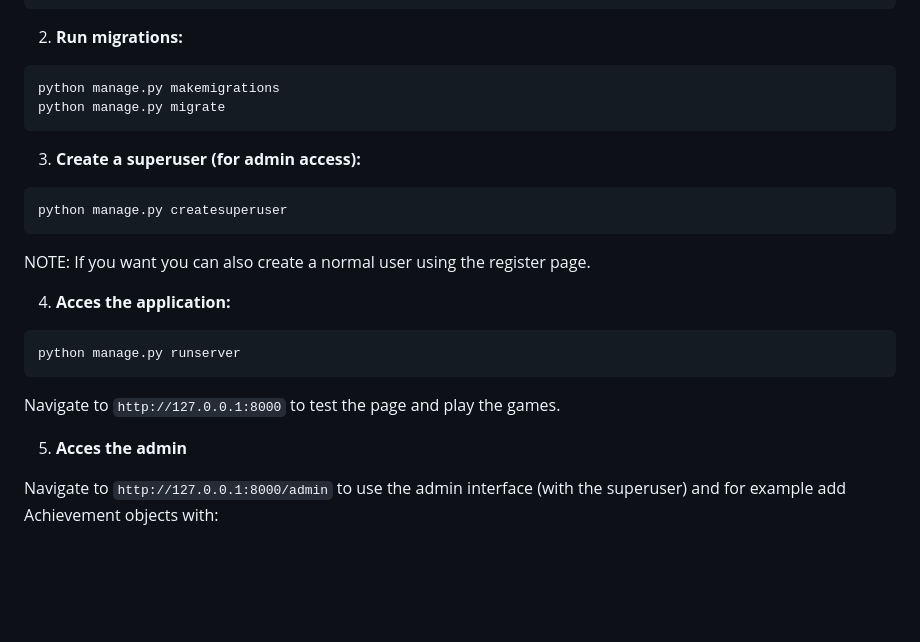
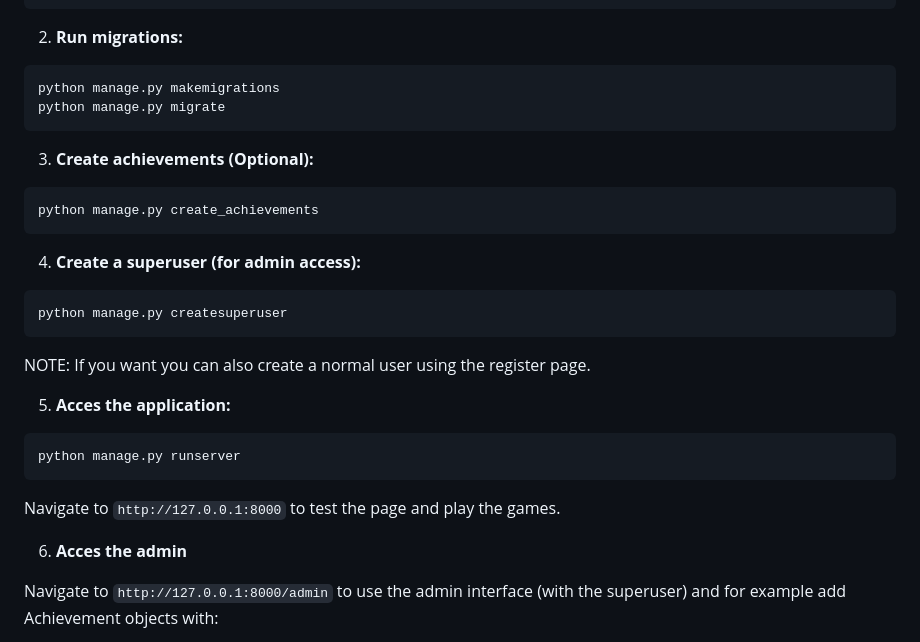
Before and after one commit to AFKMartin/CS50W-Final-Project, a Markdown page: README.md, the part around the change. GitHub-like rendering; blank space fills up the shorter version.

Commit message:
Achievements

````diff
--- a/README.md
+++ b/README.md
@@ -154,20 +154,25 @@ python manage.py makemigrations
 python manage.py migrate
 ```
 
-3. **Create a superuser (for admin access):**
+3. **Create achievements (Optional):**
+```bash
+python manage.py create_achievements
+```
+
+4. **Create a superuser (for admin access):**
 ```bash
 python manage.py createsuperuser
 ```
 NOTE: If you want you can also create a normal user using the register page.
 
-4. **Acces the application:**
+5. **Acces the application:**
 ```bash
 python manage.py runserver
 ```
 
 Navigate to `http://127.0.0.1:8000` to test the page and play the games.
 
-5. **Acces the admin**
+6. **Acces the admin**
 
 Navigate to `http://127.0.0.1:8000/admin` to use the admin interface (with the superuser) and for example add Achievement objects with:
 - Name, description, icon (emoji)
````
